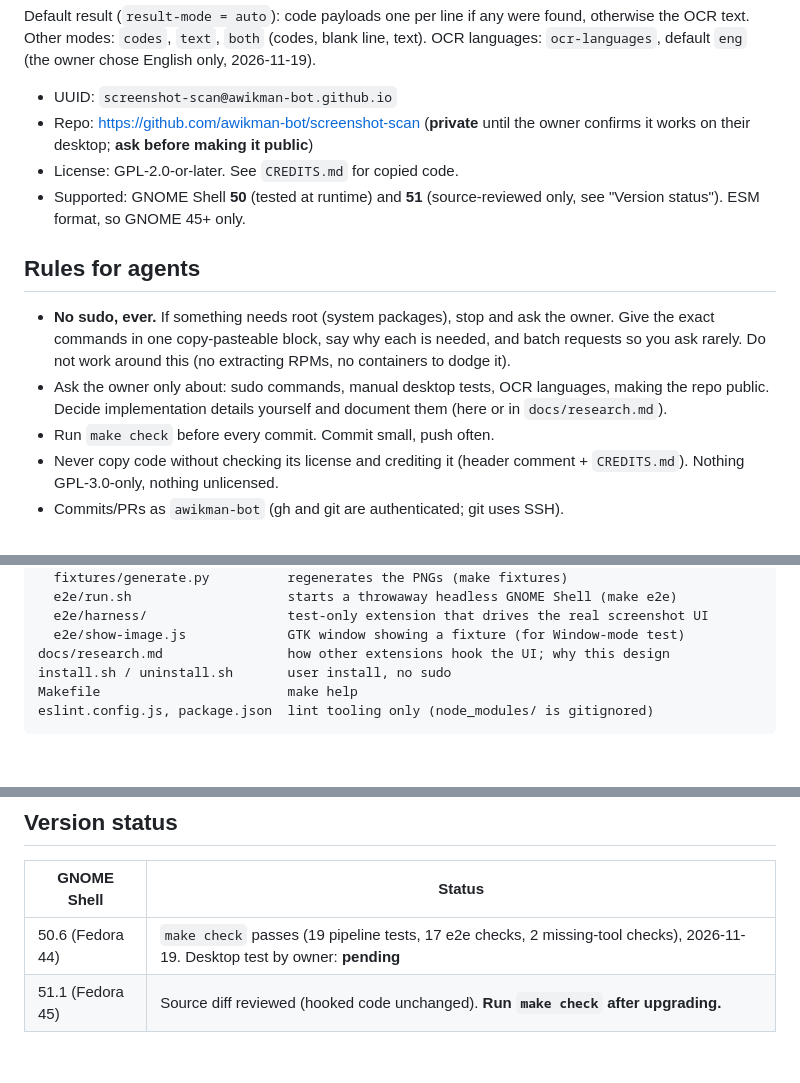
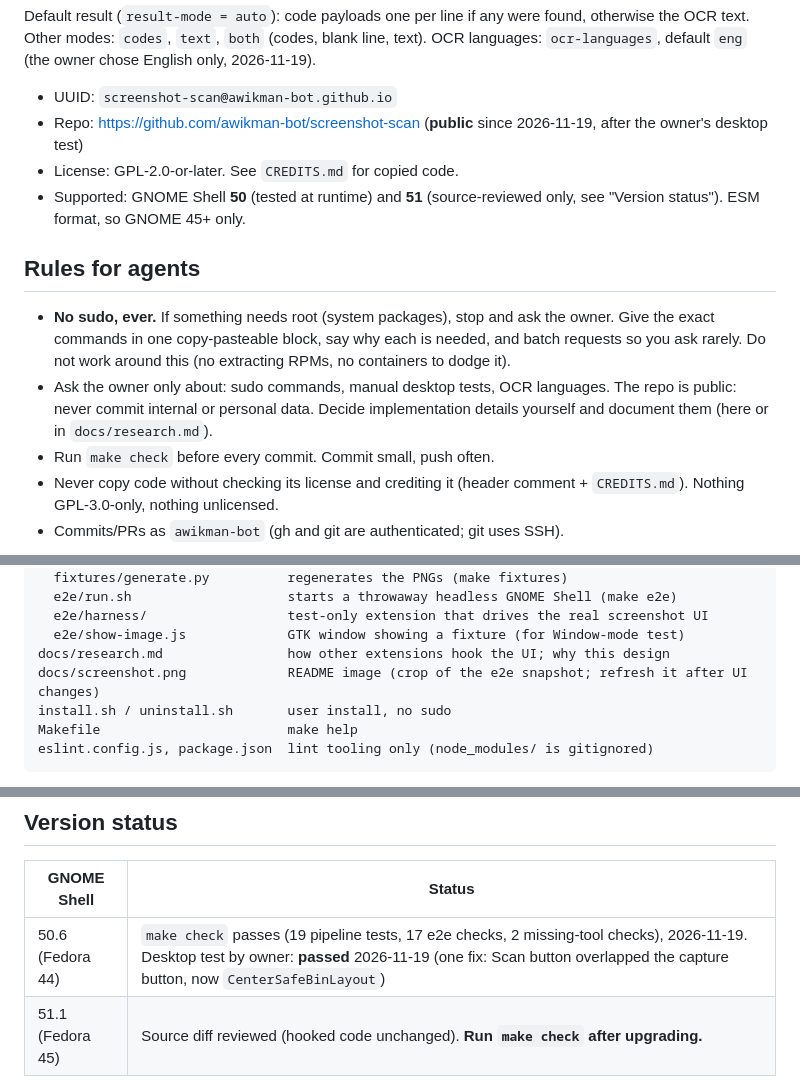
Before and after one commit to awikman-bot/screenshot-scan, a Markdown page: AGENTS.md, 3 parts joined by grey strips. Drawn GitHub-style; blank space fills up the shorter version.

```diff
--- a/AGENTS.md
+++ b/AGENTS.md
@@ -26,8 +26,8 @@ blank line, text). OCR languages: `ocr-languages`, default `eng` (the owner
 chose English only, 2026-11-19).
 
 - UUID: `screenshot-scan@awikman-bot.github.io`
-- Repo: https://github.com/awikman-bot/screenshot-scan (**private** until the
-  owner confirms it works on their desktop; **ask before making it public**)
+- Repo: https://github.com/awikman-bot/screenshot-scan (**public** since
+  2026-11-19, after the owner's desktop test)
 - License: GPL-2.0-or-later. See `CREDITS.md` for copied code.
 - Supported: GNOME Shell **50** (tested at runtime) and **51** (source-reviewed
   only, see "Version status"). ESM format, so GNOME 45+ only.
@@ -39,8 +39,8 @@ chose English only, 2026-11-19).
   each is needed, and batch requests so you ask rarely. Do not work around
   this (no extracting RPMs, no containers to dodge it).
 - Ask the owner only about: sudo commands, manual desktop tests, OCR
-  languages, making the repo public. Decide implementation details yourself
-  and document them (here or in `docs/research.md`).
+  languages. The repo is public: never commit internal or personal data.
+  Decide implementation details yourself and document them (here or in `docs/research.md`).
 - Run `make check` before every commit. Commit small, push often.
 - Never copy code without checking its license and crediting it (header
   comment + `CREDITS.md`). Nothing GPL-3.0-only, nothing unlicensed.
@@ -66,6 +66,7 @@ tests/
   e2e/harness/                  test-only extension that drives the real screenshot UI
   e2e/show-image.js             GTK window showing a fixture (for Window-mode test)
 docs/research.md                how other extensions hook the UI; why this design
+docs/screenshot.png             README image (crop of the e2e snapshot; refresh it after UI changes)
 install.sh / uninstall.sh       user install, no sudo
 Makefile                        make help
 eslint.config.js, package.json  lint tooling only (node_modules/ is gitignored)
@@ -211,5 +213,5 @@ Debugging:
 
 | GNOME Shell | Status |
 |---|---|
-| 50.6 (Fedora 44) | `make check` passes (19 pipeline tests, 17 e2e checks, 2 missing-tool checks), 2026-11-19. Desktop test by owner: **pending** |
+| 50.6 (Fedora 44) | `make check` passes (19 pipeline tests, 17 e2e checks, 2 missing-tool checks), 2026-11-19. Desktop test by owner: **passed** 2026-11-19 (one fix: Scan button overlapped the capture button, now `CenterSafeBinLayout`) |
 | 51.1 (Fedora 45) | Source diff reviewed (hooked code unchanged). **Run `make check` after upgrading.** |
```
Also changed, not shown: other parts of AGENTS.md (+1 -0 lines), CREDITS.md (+4 -0 lines), README.md (+2 -0 lines), docs/screenshot.png (added), 1 other file.
